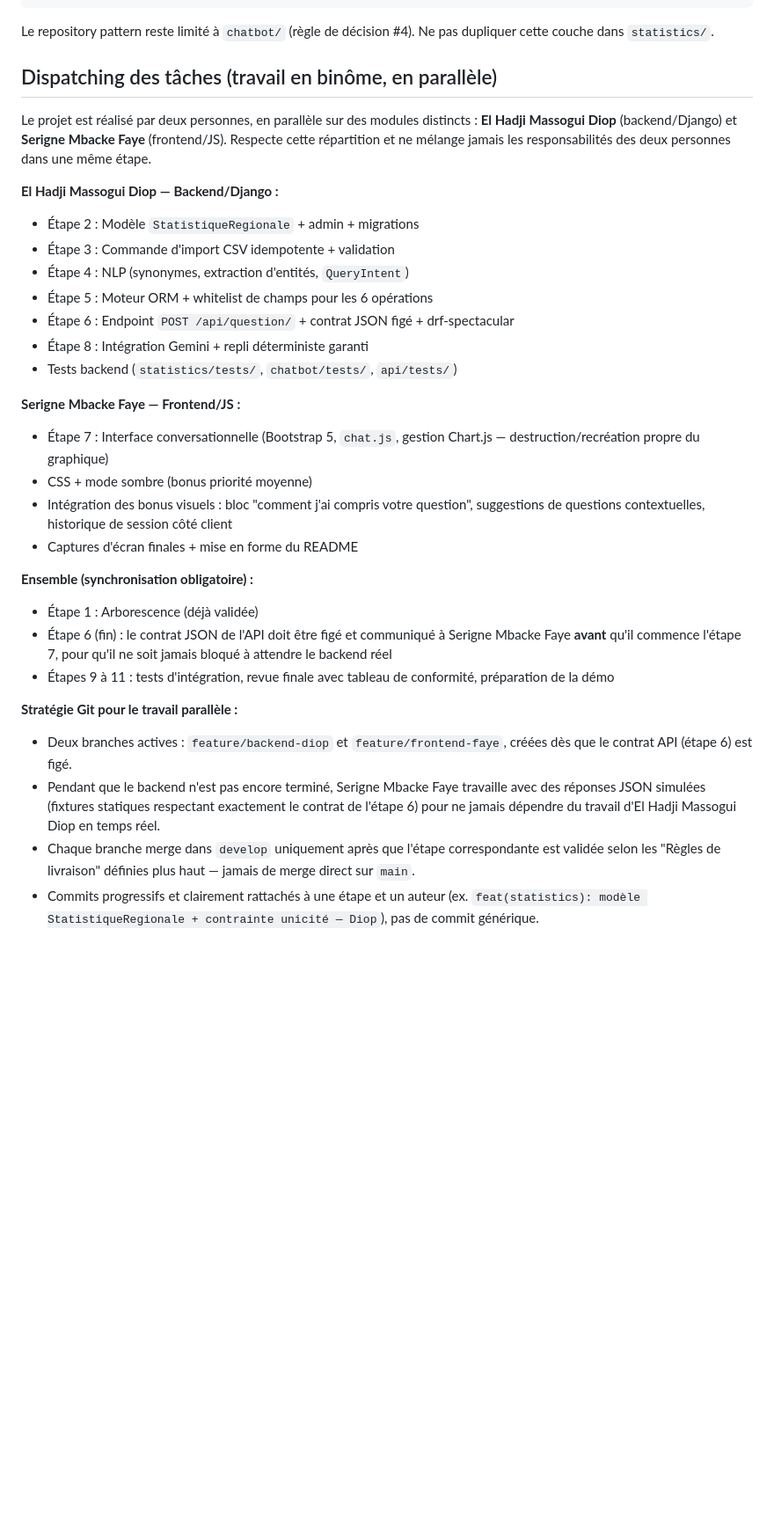
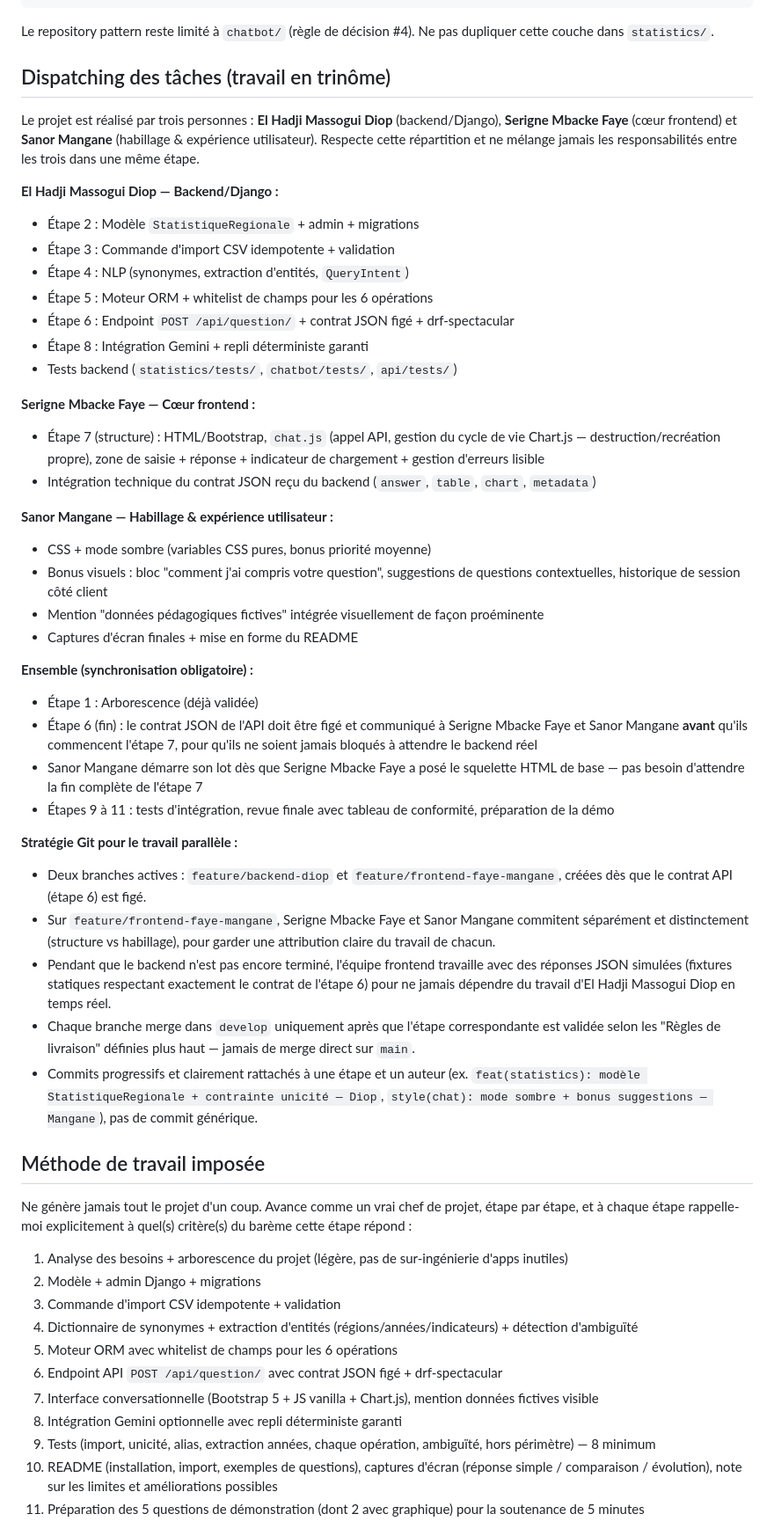
Before and after one commit to diopmassogui68-hash/SenStat-AI, a Markdown page: docs/prompt_complet.md, the part around one of its changes. Shown at 88% size. GitHub-like rendering; blank space fills up the shorter version.

Commit message:
Revise task dispatching and Git strategy for trio team
Updated task dispatching from a pair to a trio, adding Sanor Mangane's role. Adjusted Git strategy to reflect the new team structure and clarified responsibilities.

````diff
--- a/docs/prompt_complet.md
+++ b/docs/prompt_complet.md
@@ -173,8 +173,8 @@ agent_ia_statistique/
 ```
 Le repository pattern reste limité à `chatbot/` (règle de décision #4). Ne pas dupliquer cette couche dans `statistics/`.
 
-## Dispatching des tâches (travail en binôme, en parallèle)
-Le projet est réalisé par deux personnes, en parallèle sur des modules distincts : **El Hadji Massogui Diop** (backend/Django) et **Serigne Mbacke Faye** (frontend/JS). Respecte cette répartition et ne mélange jamais les responsabilités des deux personnes dans une même étape.
+## Dispatching des tâches (travail en trinôme)
+Le projet est réalisé par trois personnes : **El Hadji Massogui Diop** (backend/Django), **Serigne Mbacke Faye** (cœur frontend) et **Sanor Mangane** (habillage & expérience utilisateur). Respecte cette répartition et ne mélange jamais les responsabilités entre les trois dans une même étape.
 
 **El Hadji Massogui Diop — Backend/Django :**
 - Étape 2 : Modèle `StatistiqueRegionale` + admin + migrations
@@ -185,19 +185,40 @@ Le projet est réalisé par deux personnes, en parallèle sur des modules distin
 - Étape 8 : Intégration Gemini + repli déterministe garanti
 - Tests backend (`statistics/tests/`, `chatbot/tests/`, `api/tests/`)
 
-**Serigne Mbacke Faye — Frontend/JS :**
-- Étape 7 : Interface conversationnelle (Bootstrap 5, `chat.js`, gestion Chart.js — destruction/recréation propre du graphique)
-- CSS + mode sombre (bonus priorité moyenne)
-- Intégration des bonus visuels : bloc "comment j'ai compris votre question", suggestions de questions contextuelles, historique de session côté client
+**Serigne Mbacke Faye — Cœur frontend :**
+- Étape 7 (structure) : HTML/Bootstrap, `chat.js` (appel API, gestion du cycle de vie Chart.js — destruction/recréation propre), zone de saisie + réponse + indicateur de chargement + gestion d'erreurs lisible
+- Intégration technique du contrat JSON reçu du backend (`answer`, `table`, `chart`, `metadata`)
+
+**Sanor Mangane — Habillage & expérience utilisateur :**
+- CSS + mode sombre (variables CSS pures, bonus priorité moyenne)
+- Bonus visuels : bloc "comment j'ai compris votre question", suggestions de questions contextuelles, historique de session côté client
+- Mention "données pédagogiques fictives" intégrée visuellement de façon proéminente
 - Captures d'écran finales + mise en forme du README
 
 **Ensemble (synchronisation obligatoire) :**
 - Étape 1 : Arborescence (déjà validée)
-- Étape 6 (fin) : le contrat JSON de l'API doit être figé et communiqué à Serigne Mbacke Faye **avant** qu'il commence l'étape 7, pour qu'il ne soit jamais bloqué à attendre le backend réel
+- Étape 6 (fin) : le contrat JSON de l'API doit être figé et communiqué à Serigne Mbacke Faye et Sanor Mangane **avant** qu'ils commencent l'étape 7, pour qu'ils ne soient jamais bloqués à attendre le backend réel
+- Sanor Mangane démarre son lot dès que Serigne Mbacke Faye a posé le squelette HTML de base — pas besoin d'attendre la fin complète de l'étape 7
 - Étapes 9 à 11 : tests d'intégration, revue finale avec tableau de conformité, préparation de la démo
 
 **Stratégie Git pour le travail parallèle :**
-- Deux branches actives : `feature/backend-diop` et `feature/frontend-faye`, créées dès que le contrat API (étape 6) est figé.
-- Pendant que le backend n'est pas encore terminé, Serigne Mbacke Faye travaille avec des réponses JSON simulées (fixtures statiques respectant exactement le contrat de l'étape 6) pour ne jamais dépendre du travail d'El Hadji Massogui Diop en temps réel.
+- Deux branches actives : `feature/backend-diop` et `feature/frontend-faye-mangane`, créées dès que le contrat API (étape 6) est figé.
+- Sur `feature/frontend-faye-mangane`, Serigne Mbacke Faye et Sanor Mangane commitent séparément et distinctement (structure vs habillage), pour garder une attribution claire du travail de chacun.
+- Pendant que le backend n'est pas encore terminé, l'équipe frontend travaille avec des réponses JSON simulées (fixtures statiques respectant exactement le contrat de l'étape 6) pour ne jamais dépendre du travail d'El Hadji Massogui Diop en temps réel.
 - Chaque branche merge dans `develop` uniquement après que l'étape correspondante est validée selon les "Règles de livraison" définies plus haut — jamais de merge direct sur `main`.
-- Commits progressifs et clairement rattachés à une étape et un auteur (ex. `feat(statistics): modèle StatistiqueRegionale + contrainte unicité — Diop`), pas de commit générique.
+- Commits progressifs et clairement rattachés à une étape et un auteur (ex. `feat(statistics): modèle StatistiqueRegionale + contrainte unicité — Diop`, `style(chat): mode sombre + bonus suggestions — Mangane`), pas de commit générique.
+
+## Méthode de travail imposée
+Ne génère jamais tout le projet d'un coup. Avance comme un vrai chef de projet, étape par étape, et à chaque étape rappelle-moi explicitement à quel(s) critère(s) du barème cette étape répond :
+1. Analyse des besoins + arborescence du projet (légère, pas de sur-ingénierie d'apps inutiles)
+2. Modèle + admin Django + migrations
+3. Commande d'import CSV idempotente + validation
+4. Dictionnaire de synonymes + extraction d'entités (régions/années/indicateurs) + détection d'ambiguïté
+5. Moteur ORM avec whitelist de champs pour les 6 opérations
+6. Endpoint API `POST /api/question/` avec contrat JSON figé + drf-spectacular
+7. Interface conversationnelle (Bootstrap 5 + JS vanilla + Chart.js), mention données fictives visible
+8. Intégration Gemini optionnelle avec repli déterministe garanti
+9. Tests (import, unicité, alias, extraction années, chaque opération, ambiguïté, hors périmètre) — 8 minimum
+10. README (installation, import, exemples de questions), captures d'écran (réponse simple / comparaison / évolution), note sur les limites et améliorations possibles
+11. Préparation des 5 questions de démonstration (dont 2 avec graphique) pour la soutenance de 5 minutes
+
````
Also changed, not shown: other parts of docs/prompt_complet.md (+30 -0 lines).
